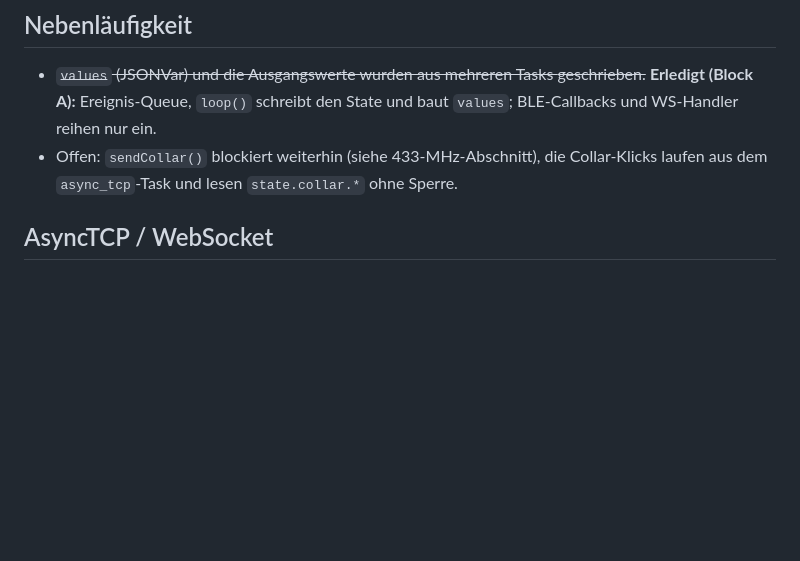
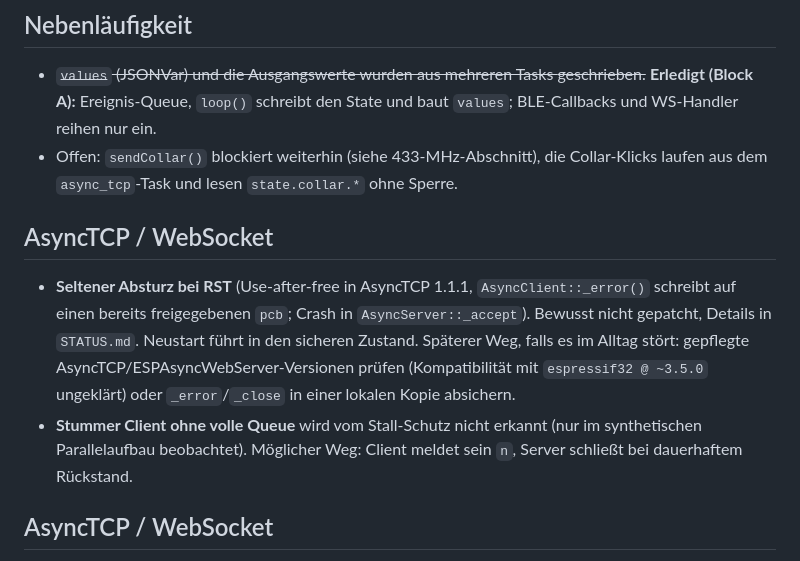
Before and after one commit to relax81/toycontroller, a Markdown page: docs/TODO-notes.md, the part around the change. GitHub-like rendering; blank space fills up the shorter version.

```diff
--- a/docs/TODO-notes.md
+++ b/docs/TODO-notes.md
@@ -10,6 +10,16 @@ Nur Notizen, kein Code. Bewusst verschobene Punkte aus dem Umbau
   und baut `values`; BLE-Callbacks und WS-Handler reihen nur ein.
 - Offen: `sendCollar()` blockiert weiterhin (siehe 433-MHz-Abschnitt), die
   Collar-Klicks laufen aus dem `async_tcp`-Task und lesen `state.collar.*` ohne Sperre.
+
+## AsyncTCP / WebSocket
+
+- **Seltener Absturz bei RST** (Use-after-free in AsyncTCP 1.1.1, `AsyncClient::_error()` schreibt auf einen
+  bereits freigegebenen `pcb`; Crash in `AsyncServer::_accept`). Bewusst nicht gepatcht, Details in
+  `STATUS.md`. Neustart führt in den sicheren Zustand. Späterer Weg, falls es im Alltag stört: gepflegte
+  AsyncTCP/ESPAsyncWebServer-Versionen prüfen (Kompatibilität mit `espressif32 @ ~3.5.0` ungeklärt) oder
+  `_error`/`_close` in einer lokalen Kopie absichern.
+- **Stummer Client ohne volle Queue** wird vom Stall-Schutz nicht erkannt (nur im synthetischen
+  Parallelaufbau beobachtet). Möglicher Weg: Client meldet sein `n`, Server schließt bei dauerhaftem Rückstand.
 
 ## AsyncTCP / WebSocket
 
```
Also changed, not shown: docs/STATUS.md (+28 -0 lines).
